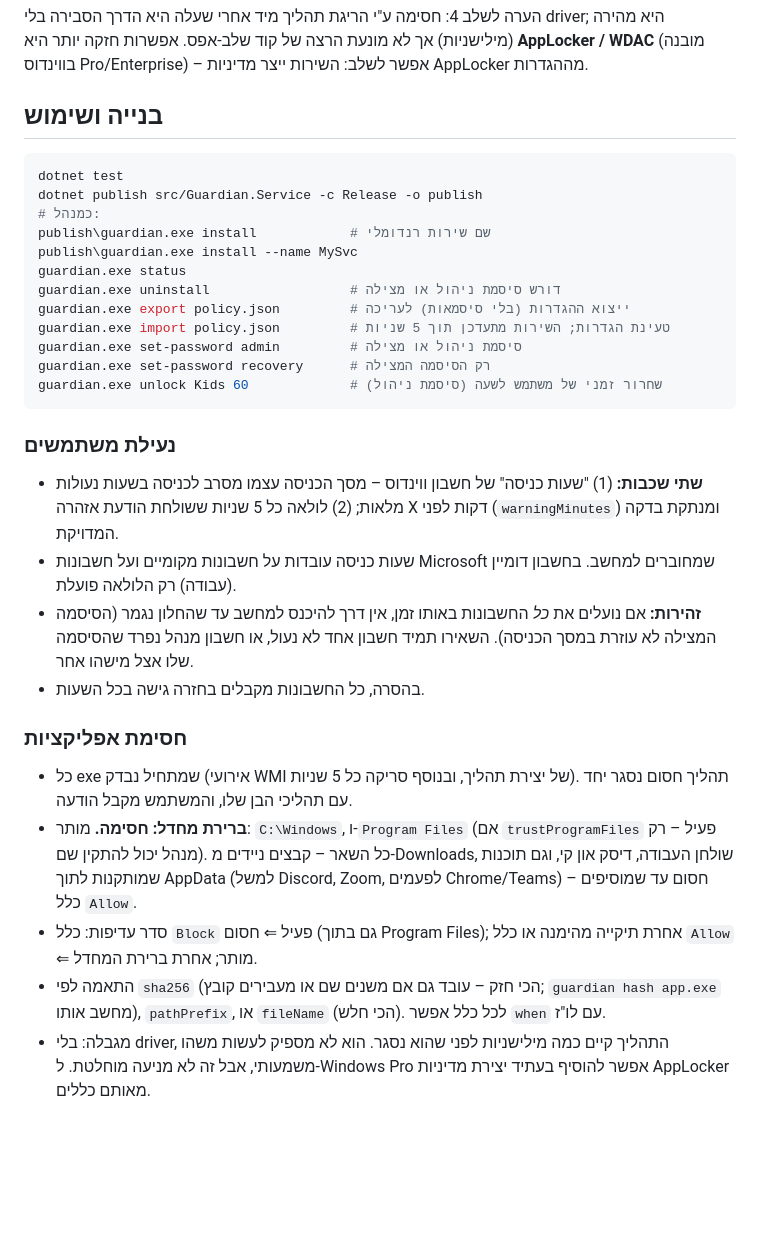
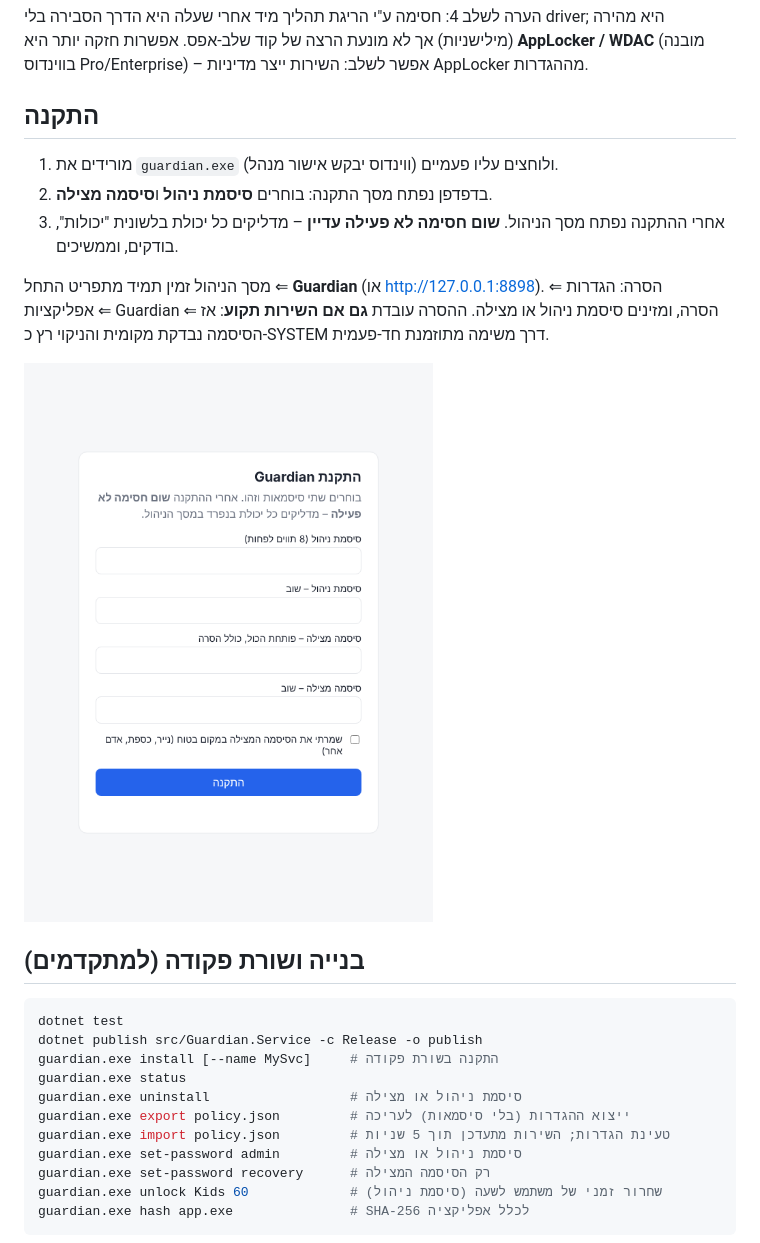
Before and after one commit to tp-yp/pc-guardian, a Markdown page: README.md, the part around one of its changes. Drawn GitHub-style; pictures changed too: docs/setup.png (added); blank space fills up the shorter version.

````diff
--- a/README.md
+++ b/README.md
@@ -67,42 +67,30 @@
 
 
 
-## בנייה ושימוש
+## התקנה
+
+1. מורידים את `guardian.exe` ולוחצים עליו פעמיים (ווינדוס יבקש אישור מנהל).
+2. בדפדפן נפתח מסך התקנה: בוחרים **סיסמת ניהול** ו**סיסמה מצילה**.
+3. אחרי ההתקנה נפתח מסך הניהול. **שום חסימה לא פעילה עדיין** – מדליקים כל יכולת בלשונית "יכולות", בודקים, וממשיכים.
+
+מסך הניהול זמין תמיד מתפריט התחל ⇐ **Guardian** (או http://127.0.0.1:8898).
+הסרה: הגדרות ⇐ אפליקציות ⇐ Guardian ⇐ הסרה, ומזינים סיסמת ניהול או מצילה. ההסרה עובדת **גם אם השירות תקוע**:
+אז הסיסמה נבדקת מקומית והניקוי רץ כ-SYSTEM דרך משימה מתוזמנת חד-פעמית.
+
+![מסך ההתקנה](docs/setup.png)
+
+## בנייה ושורת פקודה (למתקדמים)
 
 ```powershell
 dotnet test
 dotnet publish src/Guardian.Service -c Release -o publish
-# כמנהל:
-publish\guardian.exe install            # שם שירות רנדומלי
-publish\guardian.exe install --name MySvc
+guardian.exe install [--name MySvc]     # התקנה בשורת פקודה
 guardian.exe status
-guardian.exe uninstall                  # דורש סיסמת ניהול או מצילה
+guardian.exe uninstall                  # סיסמת ניהול או מצילה
 guardian.exe export policy.json         # ייצוא ההגדרות (בלי סיסמאות) לעריכה
 guardian.exe import policy.json         # טעינת הגדרות; השירות מתעדכן תוך 5 שניות
 guardian.exe set-password admin         # סיסמת ניהול או מצילה
 guardian.exe set-password recovery      # רק הסיסמה המצילה
 guardian.exe unlock Kids 60             # שחרור זמני של משתמש לשעה (סיסמת ניהול)
+guardian.exe hash app.exe               # SHA-256 לכלל אפליקציה
 ```
-
-### נעילת משתמשים
-
-* **שתי שכבות:** (1) "שעות כניסה" של חשבון ווינדוס – מסך הכניסה עצמו מסרב לכניסה בשעות נעולות מלאות;
-  (2) לולאה כל 5 שניות ששולחת הודעת אזהרה X דקות לפני (`warningMinutes`) ומנתקת בדקה המדויקת.
-* שעות כניסה עובדות על חשבונות מקומיים ועל חשבונות Microsoft שמחוברים למחשב. בחשבון דומיין (עבודה) רק הלולאה פועלת.
-* **זהירות:** אם נועלים את *כל* החשבונות באותו זמן, אין דרך להיכנס למחשב עד שהחלון נגמר (הסיסמה המצילה לא עוזרת
-  במסך הכניסה). השאירו תמיד חשבון אחד לא נעול, או חשבון מנהל נפרד שהסיסמה שלו אצל מישהו אחר.
-* בהסרה, כל החשבונות מקבלים בחזרה גישה בכל השעות.
-
-### חסימת אפליקציות
-
-* כל exe שמתחיל נבדק (אירועי WMI של יצירת תהליך, ובנוסף סריקה כל 5 שניות). תהליך חסום נסגר יחד עם תהליכי הבן שלו,
-  והמשתמש מקבל הודעה.
-* **ברירת מחדל: חסימה.** מותר: `C:\Windows`, ו-`Program Files` (אם `trustProgramFiles` פעיל – רק מנהל יכול להתקין שם).
-  כל השאר – קבצים ניידים מ-Downloads, שולחן העבודה, דיסק און קי, וגם תוכנות שמותקנות לתוך AppData
-  (למשל Discord, Zoom, לפעמים Chrome/Teams) – חסום עד שמוסיפים כלל `Allow`.
-* סדר עדיפות: כלל `Block` פעיל ⇐ חסום (גם בתוך Program Files); אחרת תיקייה מהימנה או כלל `Allow` ⇐ מותר; אחרת ברירת המחדל.
-* התאמה לפי `sha256` (הכי חזק – עובד גם אם משנים שם או מעבירים קובץ; `guardian hash app.exe` מחשב אותו),
-  `pathPrefix`, או `fileName` (הכי חלש). לכל כלל אפשר `when` עם לו"ז.
-* מגבלה: בלי driver, התהליך קיים כמה מילישניות לפני שהוא נסגר. הוא לא מספיק לעשות משהו משמעותי, אבל זה לא מניעה
-  מוחלטת. ל-Windows Pro אפשר להוסיף בעתיד יצירת מדיניות AppLocker מאותם כללים.
-
````
Also changed, not shown: other parts of README.md (+0 -29 lines), docs/management-apps.png (added), docs/management-ui.png, 15 other files.
